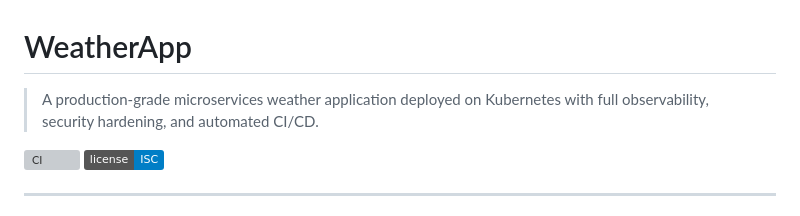
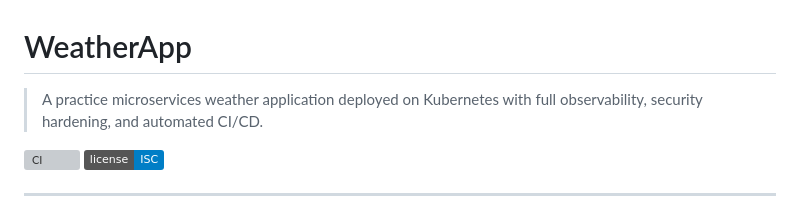
Before and after one commit to Zakaria-Bouhdima/weather-ap-, a Markdown page: README.md, the part around the change. Drawn GitHub-style; badges without logos; grey boxes are pictures that could not be loaded.

Commit message:
Update project description in README.md

```diff
--- a/README.md
+++ b/README.md
@@ -1,6 +1,6 @@
 # WeatherApp
 
-> A production-grade microservices weather application deployed on Kubernetes with full observability, security hardening, and automated CI/CD.
+> A practice  microservices weather application deployed on Kubernetes with full observability, security hardening, and automated CI/CD.
 
 ![CI](https://github.com/Zakaria-Bouhdima/weather-ap-/actions/workflows/ci.yaml/badge.svg)
 ![License](https://img.shields.io/badge/license-ISC-blue.svg)
```
